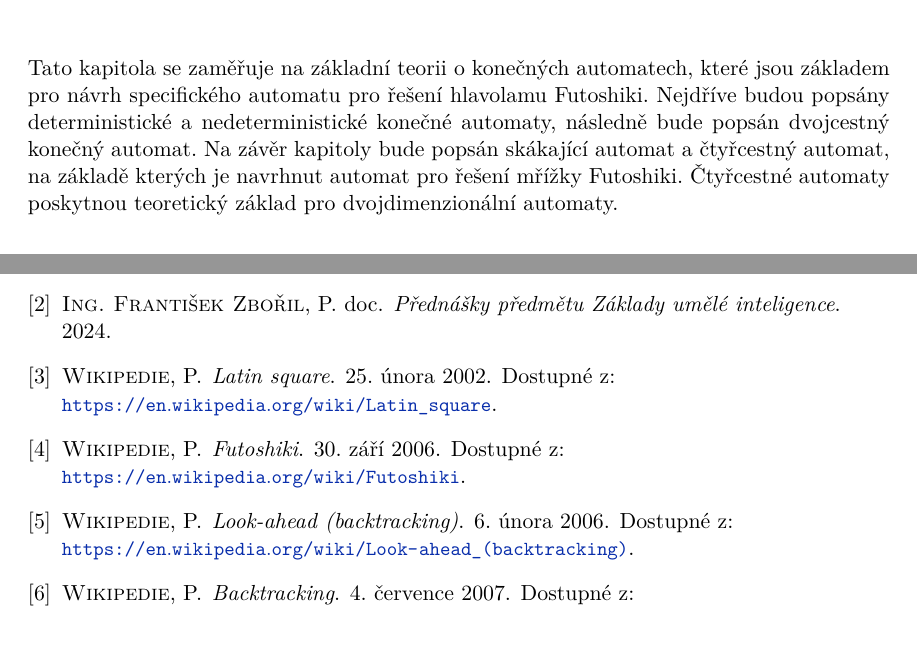
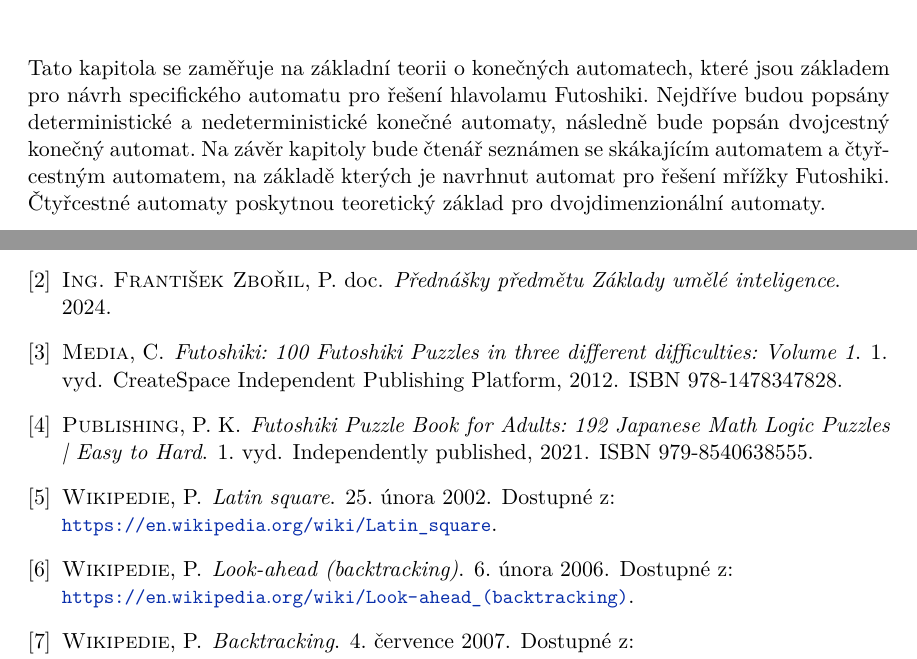
Before and after one commit to Martan03/futoshiki, a LaTeX thesis (doc/xsleza26.tex, which reads doc/projekt-01-kapitoly-chapters.tex, doc/projekt-20-literatura-bibliography.bib): two parts of pages 18 and 41 of 42, joined at a grey line, cut so that both start at the same text. Compiled offline with pdfLaTeX.

Commit message:
Edit literature

```diff
--- a/doc/projekt-01-kapitoly-chapters.tex
+++ b/doc/projekt-01-kapitoly-chapters.tex
@@ -534,10 +534,10 @@ Více o~tomto porovnání je popsáno v~sekci
 Tato kapitola se zaměřuje na základní teorii o~konečných automatech, které jsou
 základem pro návrh specifického automatu pro řešení hlavolamu Futoshiki.
 Nejdříve budou popsány deterministické a~nedeterministické konečné automaty,
-následně bude popsán dvojcestný konečný automat. Na závěr kapitoly bude popsán
-skákající automat a~čtyřcestný automat, na základě kterých je navrhnut
-automat pro řešení mřížky Futoshiki. Čtyřcestné automaty poskytnou teoretický
-základ pro dvojdimenzionální automaty.
+následně bude popsán dvojcestný konečný automat. Na závěr kapitoly bude čtenář
+seznámen se skákajícím automatem a~čtyřcestným automatem, na základě kterých je
+navrhnut automat pro řešení mřížky Futoshiki. Čtyřcestné automaty poskytnou
+teoretický základ pro dvojdimenzionální automaty.
 
 \section{Konečný automat}
 
--- a/doc/projekt-20-literatura-bibliography.bib
+++ b/doc/projekt-20-literatura-bibliography.bib
@@ -55,3 +55,21 @@
     cited = "24. března 2025",
     url = "https://en.wikipedia.org/wiki/Latin_square"
 }
+
+@BOOK{FutoshikiBook1,
+    author = "Clarity Media",
+    title = "Futoshiki: 100 Futoshiki Puzzles in three different difficulties: Volume 1",
+    publisher = "CreateSpace Independent Publishing Platform",
+    edition = 1,
+    year = "2012",
+    isbn = "978-1478347828",
+}
+
+@BOOK{FutoshikiBook2,
+    author = "Puzzle King Publishing",
+    title = "Futoshiki Puzzle Book for Adults: 192 Japanese Math Logic Puzzles | Easy to Hard",
+    publisher = "Independently published",
+    edition = 1,
+    year = "2021",
+    isbn = "979-8540638555",
+}
```
Also changed, not shown: doc/projekt-01-kapitoly-chapters.tex (10 more changed lines).
